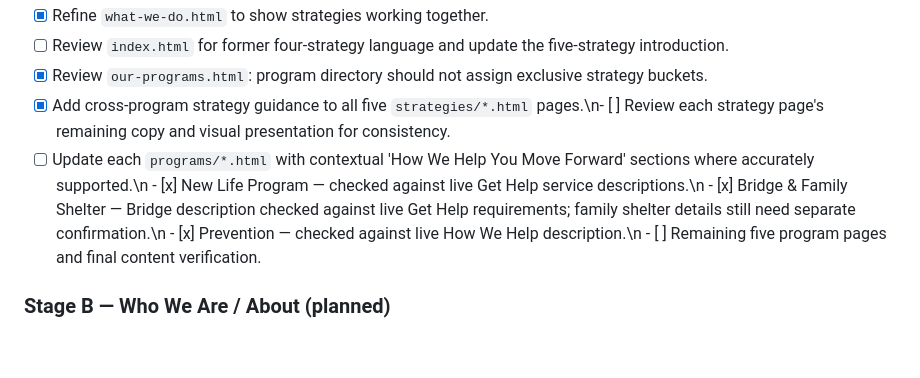
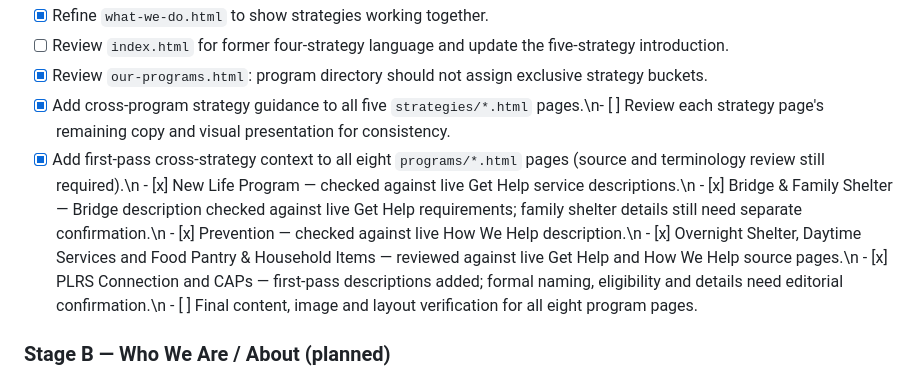
Before and after one commit to DRMWebmaster/DRM-Rebrand_01, a Markdown page: REDESIGN-IMPLEMENTATION-TRACKER.md, the part around the change. GitHub-like rendering; blank space fills up the shorter version.

Commit message:
Mark all eight program-page first passes complete and flag verification needs

```diff
--- a/REDESIGN-IMPLEMENTATION-TRACKER.md
+++ b/REDESIGN-IMPLEMENTATION-TRACKER.md
@@ -19,7 +19,7 @@ Status: In progress. Branch: `1.1`. No deployment requested. This file tracks im
 - [ ] Review `index.html` for former four-strategy language and update the five-strategy introduction.
 - [x] Review `our-programs.html`: program directory should not assign exclusive strategy buckets.
 - [x] Add cross-program strategy guidance to all five `strategies/*.html` pages.\n- [ ] Review each strategy page's remaining copy and visual presentation for consistency.
-- [ ] Update each `programs/*.html` with contextual 'How We Help You Move Forward' sections where accurately supported.\n  - [x] New Life Program — checked against live Get Help service descriptions.\n  - [x] Bridge & Family Shelter — Bridge description checked against live Get Help requirements; family shelter details still need separate confirmation.\n  - [x] Prevention — checked against live How We Help description.\n  - [ ] Remaining five program pages and final content verification.
+- [x] Add first-pass cross-strategy context to all eight `programs/*.html` pages (source and terminology review still required).\n  - [x] New Life Program — checked against live Get Help service descriptions.\n  - [x] Bridge & Family Shelter — Bridge description checked against live Get Help requirements; family shelter details still need separate confirmation.\n  - [x] Prevention — checked against live How We Help description.\n  - [x] Overnight Shelter, Daytime Services and Food Pantry & Household Items — reviewed against live Get Help and How We Help source pages.\n  - [x] PLRS Connection and CAPs — first-pass descriptions added; formal naming, eligibility and details need editorial confirmation.\n  - [ ] Final content, image and layout verification for all eight program pages.
 
 ### Stage B — Who We Are / About (planned)
 - [ ] About Us
```
